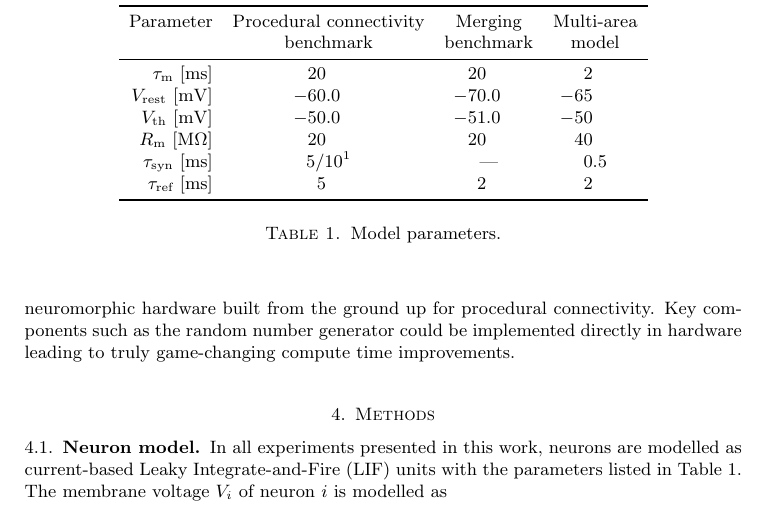
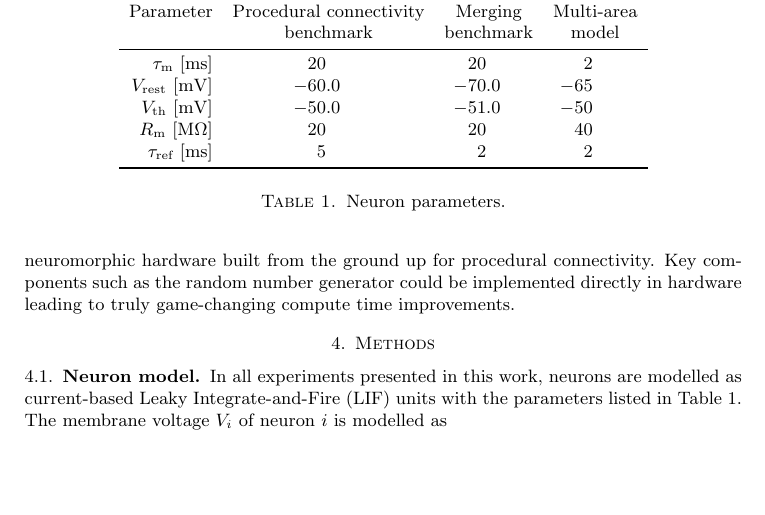
Before and after one commit to BrainsOnBoard/procedural_paper, a LaTeX paper (procedural.tex): part of page 10 of 13, cut so that both start at the same text, the shorter picture padded with empty space. Compiled offline with pdfLaTeX.

Commit message:
Changed table title

```diff
--- a/procedural.tex
+++ b/procedural.tex
@@ -329,11 +329,10 @@ Key components such as the random number generator could be implemented directly
 
         $V_{\text{th}}$ [\si{\milli\volt}]         & -50.0                     & -51.0             & -50 \\
         $R_{\text{m}}$ [\si{\mega\ohm}]                  & 20                        & 20                & 40 \\
-        $\tau_{\text{syn}}$ [\si{\milli\second}]       & {$5/10$\textsuperscript{1}} & {---}             & 0.5\\
         $\tau_{\text{ref}}$ [\si{\milli\second}]       & 5                         & 2                 & 2 \\
     \bottomrule
   \end{tabular}
-  \caption{Model parameters.}
+  \caption{Neuron parameters.}
   \label{tab:parameters}
 \end{table}
 \subsection{Neuron model}
```
Also changed, not shown: procedural.pdf.
